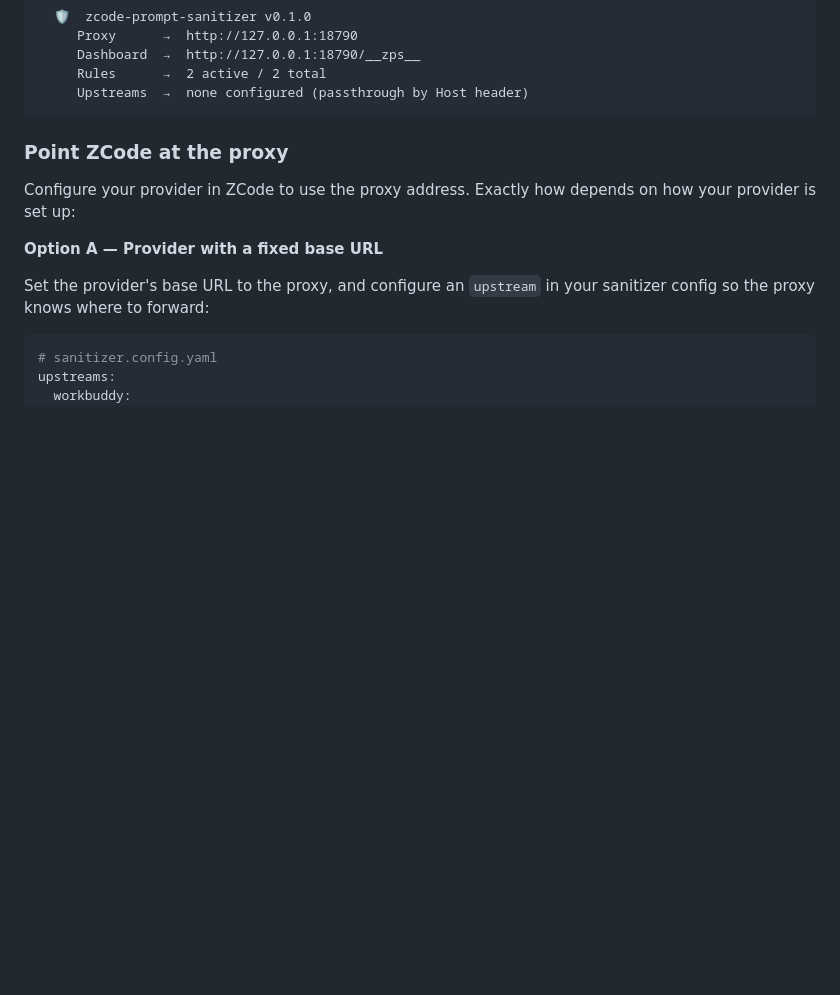
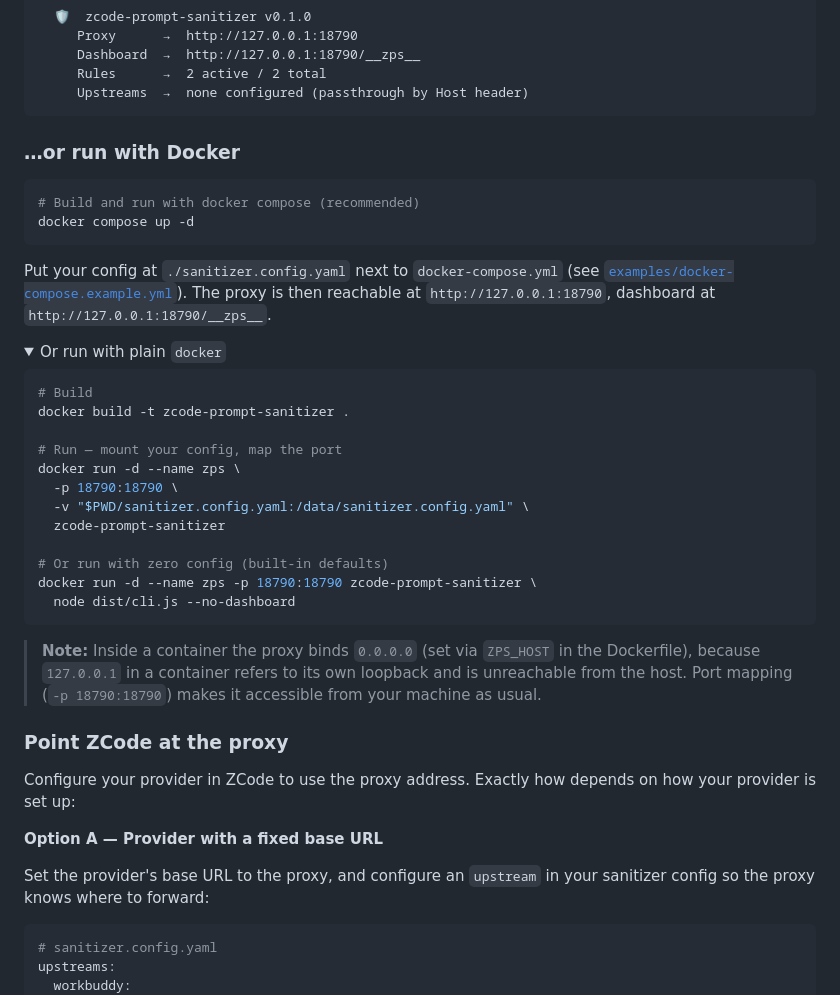
Before and after one commit to honlnk/zcode-prompt-sanitizer, a Markdown page: README.md, the part around the change. GitHub-like rendering; folded sections open; blank space fills up the shorter version.

Commit message:
docs: add Docker quick-start and plain docker run instructions

````diff
--- a/README.md
+++ b/README.md
@@ -56,6 +56,36 @@ You'll see:
      Rules      →  2 active / 2 total
      Upstreams  →  none configured (passthrough by Host header)
 ```
+
+### …or run with Docker
+
+```bash
+# Build and run with docker compose (recommended)
+docker compose up -d
+```
+
+Put your config at `./sanitizer.config.yaml` next to `docker-compose.yml` (see [`examples/docker-compose.example.yml`](examples/docker-compose.example.yml)). The proxy is then reachable at `http://127.0.0.1:18790`, dashboard at `http://127.0.0.1:18790/__zps__`.
+
+<details>
+<summary>Or run with plain <code>docker</code></summary>
+
+```bash
+# Build
+docker build -t zcode-prompt-sanitizer .
+
+# Run — mount your config, map the port
+docker run -d --name zps \
+  -p 18790:18790 \
+  -v "$PWD/sanitizer.config.yaml:/data/sanitizer.config.yaml" \
+  zcode-prompt-sanitizer
+
+# Or run with zero config (built-in defaults)
+docker run -d --name zps -p 18790:18790 zcode-prompt-sanitizer \
+  node dist/cli.js --no-dashboard
+```
+
+> **Note:** Inside a container the proxy binds `0.0.0.0` (set via `ZPS_HOST` in the Dockerfile), because `127.0.0.1` in a container refers to its own loopback and is unreachable from the host. Port mapping (`-p 18790:18790`) makes it accessible from your machine as usual.
+</details>
 
 ### Point ZCode at the proxy
 
````
